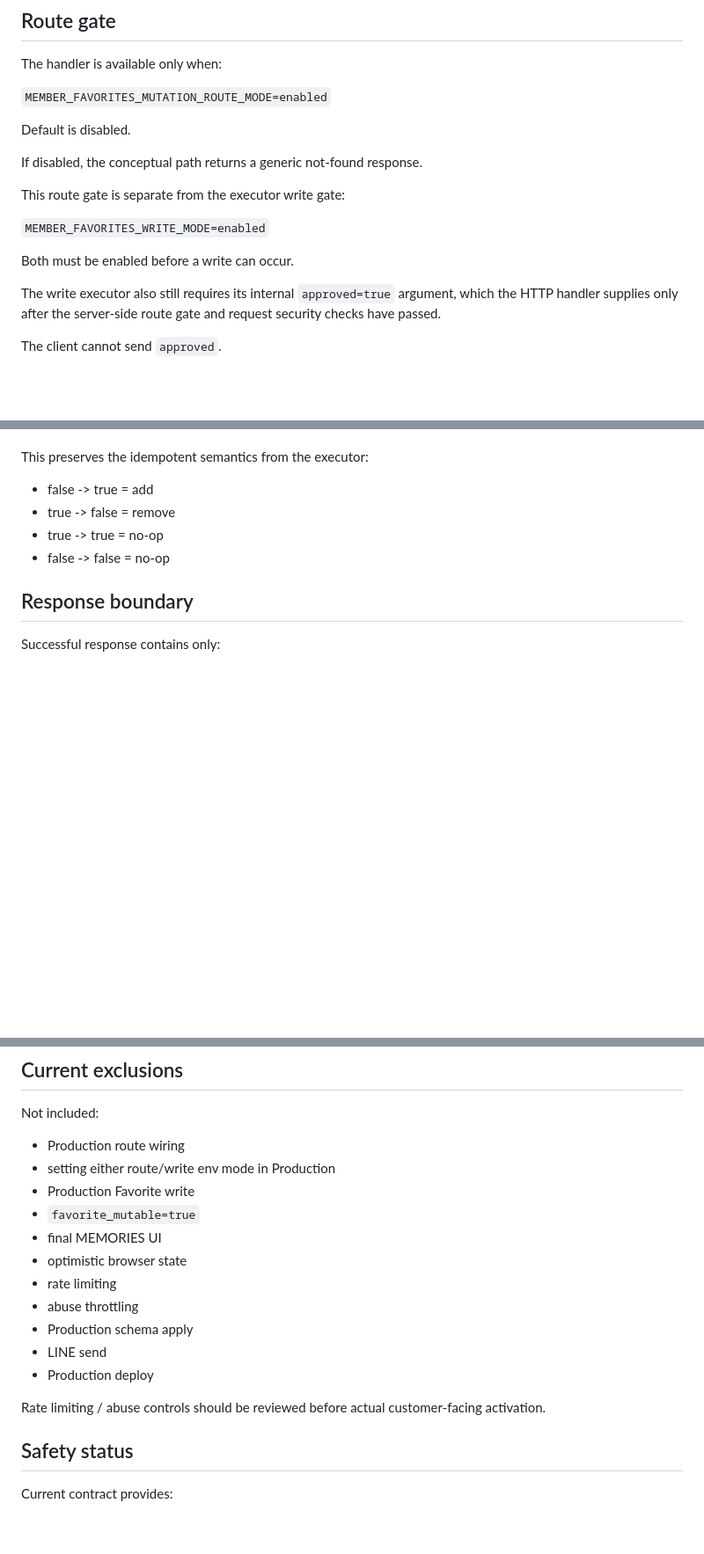
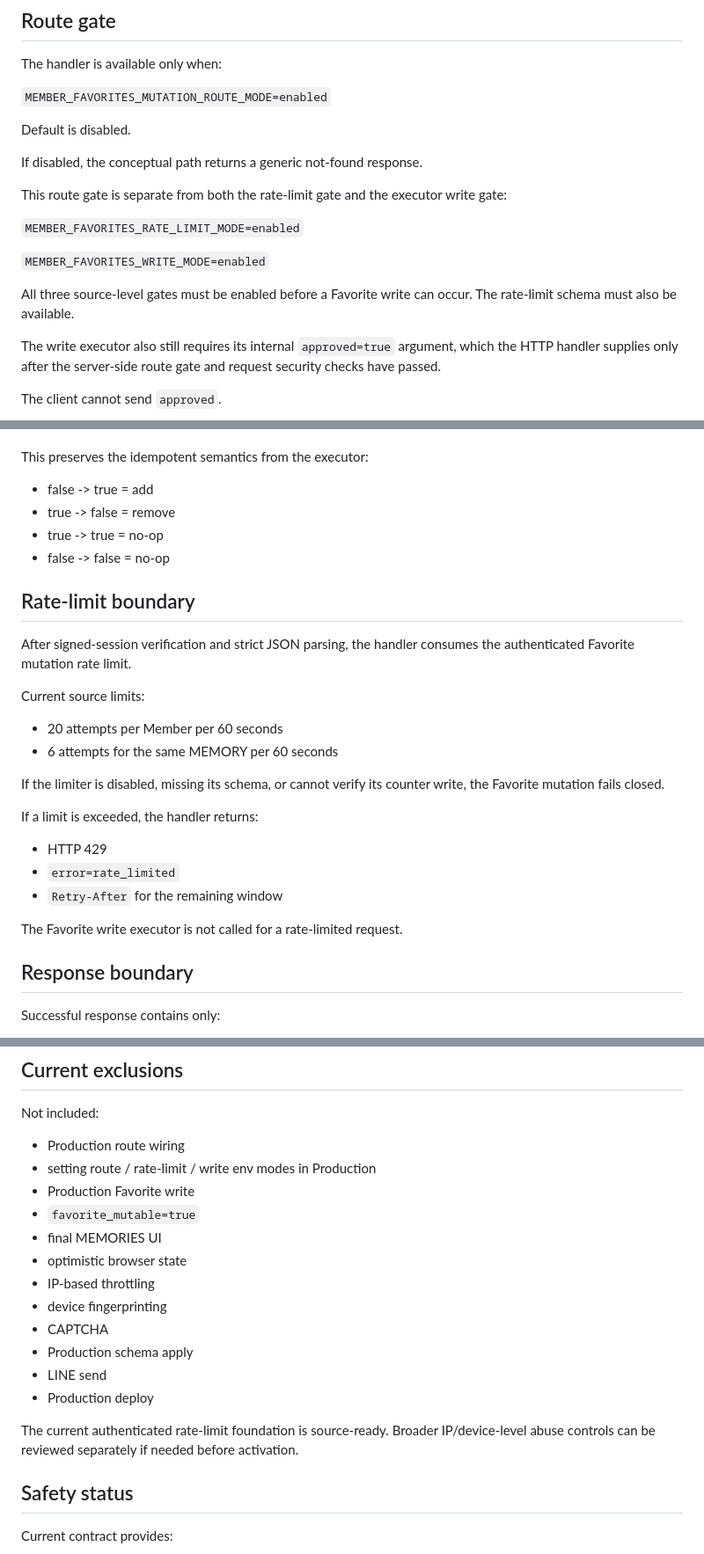
Before and after one commit to ohw3rz5578d277e-collab/customer-crm, a Markdown page: docs/member-app/favorites-http-contract.md, 3 parts joined by grey strips. Shown at 88% size. Rendered like a GitHub page; blank space fills up the shorter version.

Commit message:
Document Favorite HTTP rate-limit requirement

```diff
--- a/docs/member-app/favorites-http-contract.md
+++ b/docs/member-app/favorites-http-contract.md
@@ -26,11 +26,13 @@ Default is disabled.
 
 If disabled, the conceptual path returns a generic not-found response.
 
-This route gate is separate from the executor write gate:
+This route gate is separate from both the rate-limit gate and the executor write gate:
+
+`MEMBER_FAVORITES_RATE_LIMIT_MODE=enabled`
 
 `MEMBER_FAVORITES_WRITE_MODE=enabled`
 
-Both must be enabled before a write can occur.
+All three source-level gates must be enabled before a Favorite write can occur. The rate-limit schema must also be available.
 
 The write executor also still requires its internal `approved=true` argument, which the HTTP handler supplies only after the server-side route gate and request security checks have passed.
 
@@ -112,6 +114,25 @@ This preserves the idempotent semantics from the executor:
 - true -> true = no-op
 - false -> false = no-op
 
+## Rate-limit boundary
+
+After signed-session verification and strict JSON parsing, the handler consumes the authenticated Favorite mutation rate limit.
+
+Current source limits:
+
+- 20 attempts per Member per 60 seconds
+- 6 attempts for the same MEMORY per 60 seconds
+
+If the limiter is disabled, missing its schema, or cannot verify its counter write, the Favorite mutation fails closed.
+
+If a limit is exceeded, the handler returns:
+
+- HTTP 429
+- `error=rate_limited`
+- `Retry-After` for the remaining window
+
+The Favorite write executor is not called for a rate-limited request.
+
 ## Response boundary
 
 Successful response contains only:
@@ -134,18 +155,19 @@ It does not expose:
 Not included:
 
 - Production route wiring
-- setting either route/write env mode in Production
+- setting route / rate-limit / write env modes in Production
 - Production Favorite write
 - `favorite_mutable=true`
 - final MEMORIES UI
 - optimistic browser state
-- rate limiting
-- abuse throttling
+- IP-based throttling
+- device fingerprinting
+- CAPTCHA
 - Production schema apply
 - LINE send
 - Production deploy
 
-Rate limiting / abuse controls should be reviewed before actual customer-facing activation.
+The current authenticated rate-limit foundation is source-ready. Broader IP/device-level abuse controls can be reviewed separately if needed before activation.
 
 ## Safety status
 
```
Also changed, not shown: other parts of docs/member-app/favorites-http-contract.md (+3 -0 lines).
